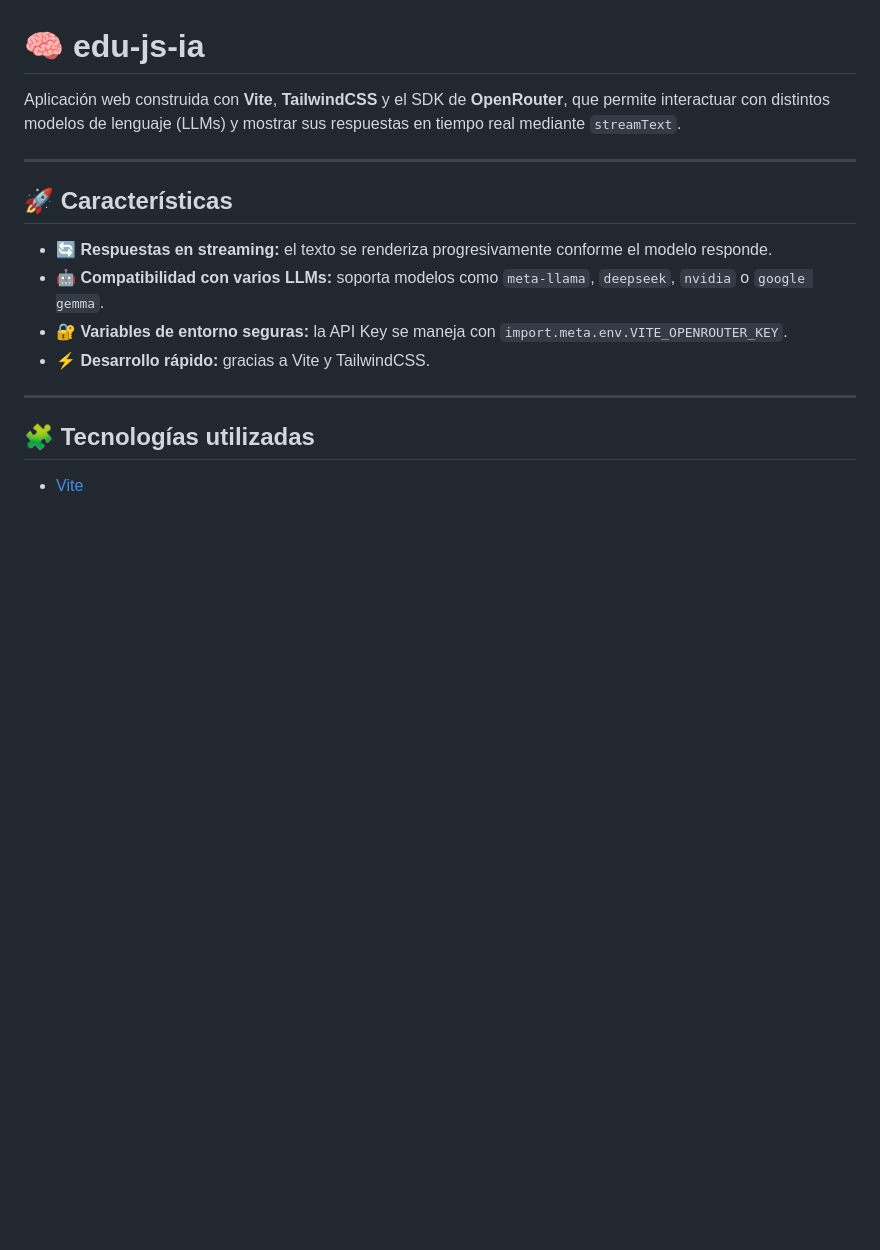
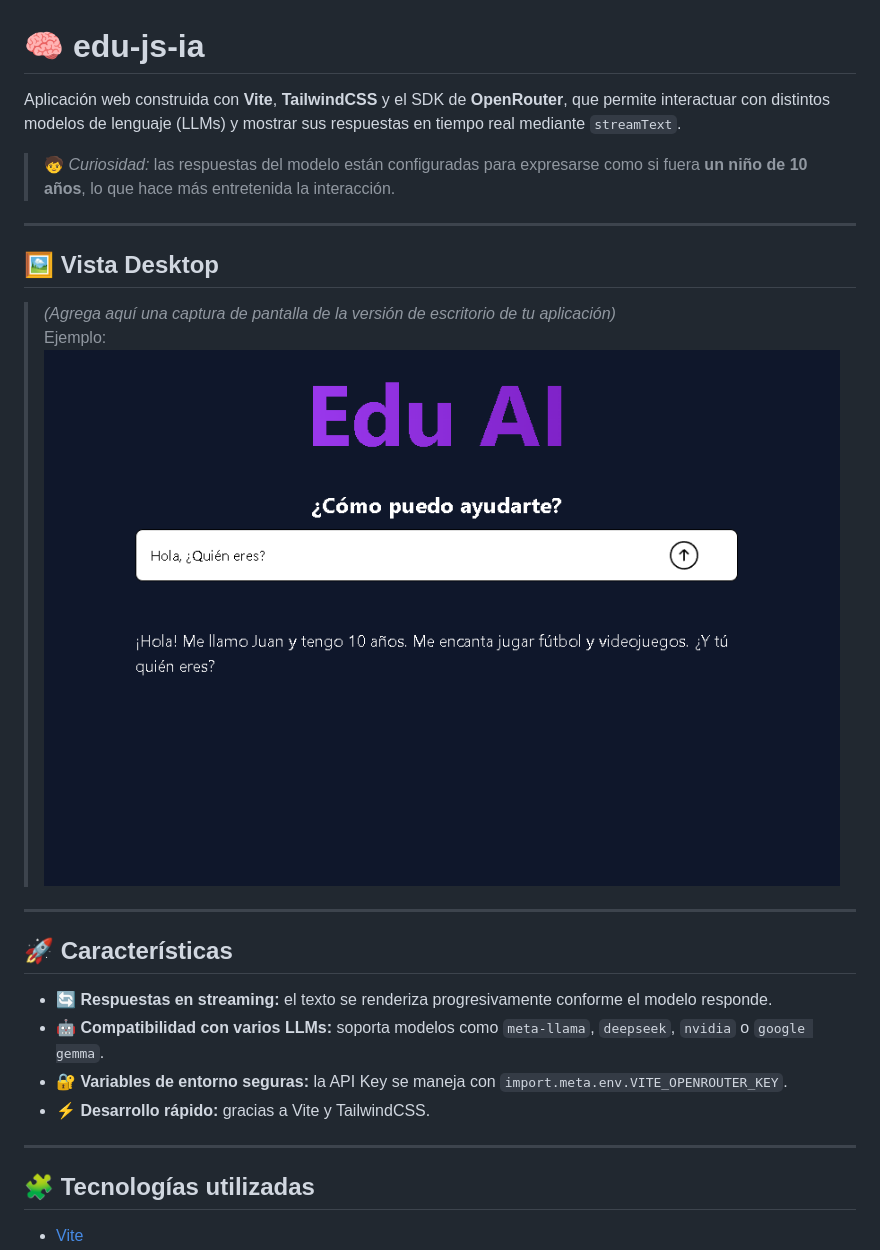
Before and after one commit to edd-dev02/edu-ai, a Markdown page: README.MD, the part around the change printed below. GitHub-like rendering; pictures changed too: public/preview-desktop.png (added); blank space fills up the shorter version.

Commit message:
README actualizado

```diff
--- a/README.MD
+++ b/README.MD
@@ -1,6 +1,16 @@
 # 🧠 edu-js-ia
 
 Aplicación web construida con **Vite**, **TailwindCSS** y el SDK de **OpenRouter**, que permite interactuar con distintos modelos de lenguaje (LLMs) y mostrar sus respuestas en tiempo real mediante `streamText`.
+
+> 🧒 *Curiosidad:* las respuestas del modelo están configuradas para expresarse como si fuera **un niño de 10 años**, lo que hace más entretenida la interacción.
+
+---
+
+## 🖼️ Vista Desktop
+
+> *(Agrega aquí una captura de pantalla de la versión de escritorio de tu aplicación)*
+> Ejemplo:
+> ![Vista Desktop](./public/preview-desktop.png)
 
 ---
 
```
Also changed, not shown: other parts of README.MD (+21 -0 lines).
